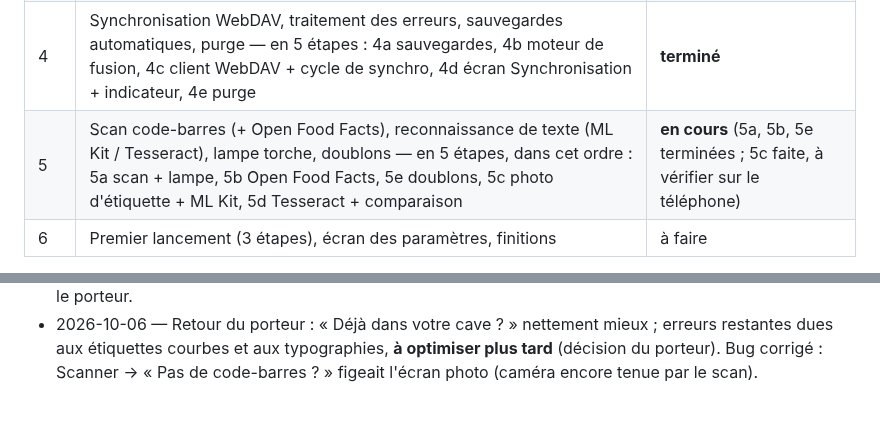
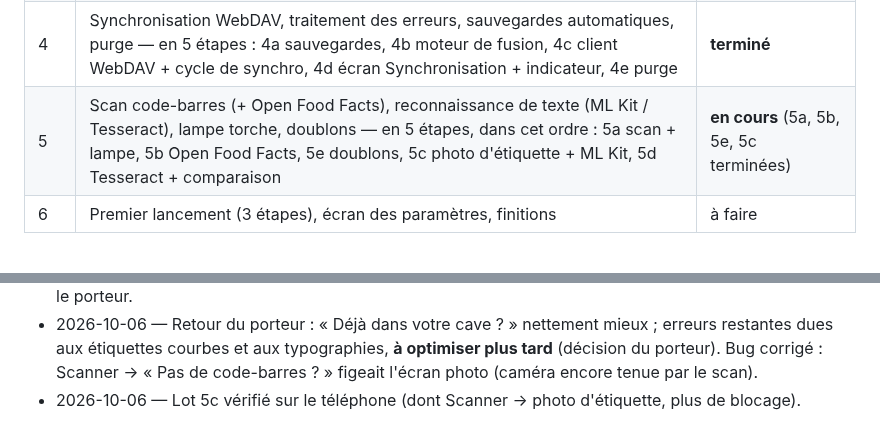
Before and after one commit to Max-horion/MaCave, a Markdown page: CLAUDE.md, 2 parts joined by grey strips. Rendered like a GitHub page.

Commit message:
Lot 5c vérifié sur le téléphone
Co-Authored-By: Claude Opus 5.5 <noreply@anthropic.com>

```diff
--- a/CLAUDE.md
+++ b/CLAUDE.md
@@ -50,7 +50,7 @@ flutter build apk --release          # APK seul (installation : tool/installer.s
 | 2 | Liste, recherche plein texte (FTS5, migration de schéma v1 → v2), filtres/tris, fiche référence et lots, ajout, sortie rapide « −1 » avec annulation | **terminé** |
 | 3 | Inventaire guidé, statistiques, import Vivino, import/export CSV, historique sur la fiche | **terminé** (vérif. téléphone en attente) |
 | 4 | Synchronisation WebDAV, traitement des erreurs, sauvegardes automatiques, purge — en 5 étapes : 4a sauvegardes, 4b moteur de fusion, 4c client WebDAV + cycle de synchro, 4d écran Synchronisation + indicateur, 4e purge | **terminé** |
-| 5 | Scan code-barres (+ Open Food Facts), reconnaissance de texte (ML Kit / Tesseract), lampe torche, doublons — en 5 étapes, dans cet ordre : 5a scan + lampe, 5b Open Food Facts, 5e doublons, 5c photo d'étiquette + ML Kit, 5d Tesseract + comparaison | **en cours** (5a, 5b, 5e terminées ; 5c faite, à vérifier sur le téléphone) |
+| 5 | Scan code-barres (+ Open Food Facts), reconnaissance de texte (ML Kit / Tesseract), lampe torche, doublons — en 5 étapes, dans cet ordre : 5a scan + lampe, 5b Open Food Facts, 5e doublons, 5c photo d'étiquette + ML Kit, 5d Tesseract + comparaison | **en cours** (5a, 5b, 5e, 5c terminées) |
 | 6 | Premier lancement (3 étapes), écran des paramètres, finitions | à faire |
 
 **Décisions du porteur** (les deux premières sont dans le CDC v0.5 ; celles du lot 4 sont à reporter dans sa prochaine version) :
@@ -200,3 +200,4 @@ Pièges rencontrés :
 - 2026-10-06 — Lot 5c testé par le porteur : lecture fonctionnelle mais approximative (beaucoup d'erreurs sur les mots), correction par les lignes OK, scan → photo OK ; **« Déjà dans votre cave ? » n'a pas reconnu une bouteille existante** (texte lu trop éloigné du nom). Réglage d'une ressemblance tolérante aux erreurs de reconnaissance, sur exemples inventés ; le porteur remontera au prochain essai des paires « référence lue / référence réelle ».
 - 2026-10-06 — Ressemblance tolérante aux erreurs de reconnaissance pour « Déjà dans votre cave ? » après une photo (texte entier, confusions de caractères, mots collés/coupés) ; 8 cas d'erreurs inventés + pièges (« Leffe Brune » ≠ « Leffe Blonde »). 280 tests verts. À valider sur les paires réelles remontées par le porteur.
 - 2026-10-06 — Retour du porteur : « Déjà dans votre cave ? » nettement mieux ; erreurs restantes dues aux étiquettes courbes et aux typographies, **à optimiser plus tard** (décision du porteur). Bug corrigé : Scanner → « Pas de code-barres ? » figeait l'écran photo (caméra encore tenue par le scan).
+- 2026-10-06 — Lot 5c vérifié sur le téléphone (dont Scanner → photo d'étiquette, plus de blocage).
```
